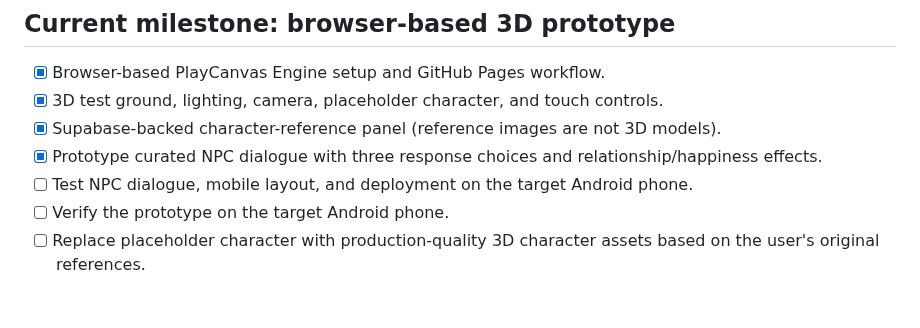
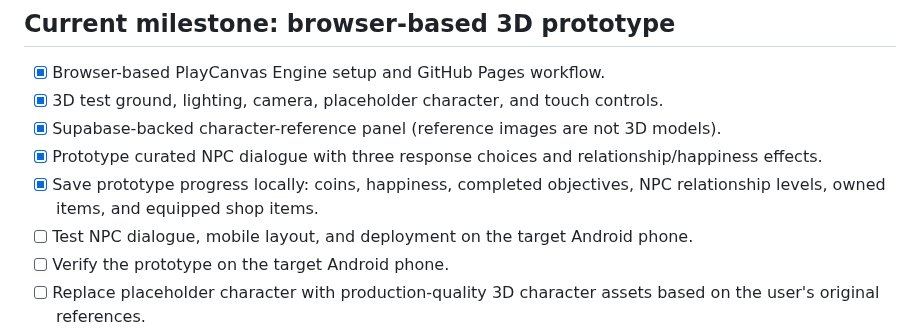
Before and after one commit to a01210597683m-hue/Wonder-World-, a Markdown page: ROADMAP.md, the part around the change. Drawn GitHub-style; blank space fills up the shorter version.

Commit message:
Document local save and restore behavior

```diff
--- a/ROADMAP.md
+++ b/ROADMAP.md
@@ -9,6 +9,7 @@
 - [x] 3D test ground, lighting, camera, placeholder character, and touch controls.
 - [x] Supabase-backed character-reference panel (reference images are not 3D models).
 - [x] Prototype curated NPC dialogue with three response choices and relationship/happiness effects.
+- [x] Save prototype progress locally: coins, happiness, completed objectives, NPC relationship levels, owned items, and equipped shop items.
 - [ ] Test NPC dialogue, mobile layout, and deployment on the target Android phone.
 - [ ] Verify the prototype on the target Android phone.
 - [ ] Replace placeholder character with production-quality 3D character assets based on the user's original references.
```
